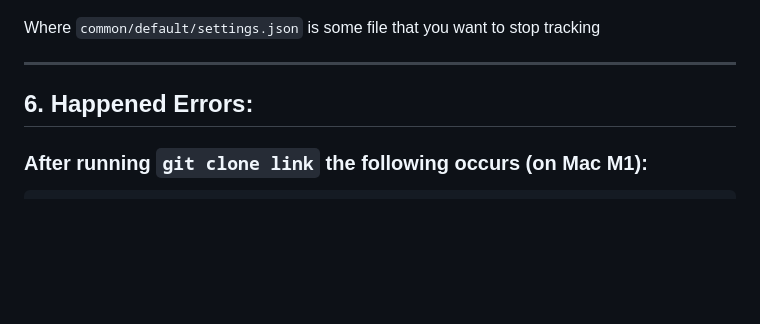
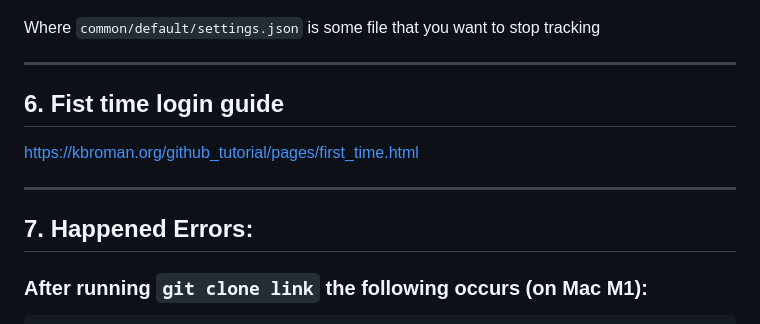
Before and after one commit to stepanenko/git-info, a Markdown page: README.md, the part around the change. Rendered like a GitHub page; blank space fills up the shorter version.

```diff
--- a/README.md
+++ b/README.md
@@ -61,7 +61,13 @@ Where `common/default/settings.json` is some file that you want to stop tracking
 
 ---
 
-## 6. Happened Errors:
+## 6. Fist time login guide
+
+https://kbroman.org/github_tutorial/pages/first_time.html
+
+---
+
+## 7. Happened Errors:
 
 ### After running `git clone link` the following occurs (on Mac M1):
 
```
